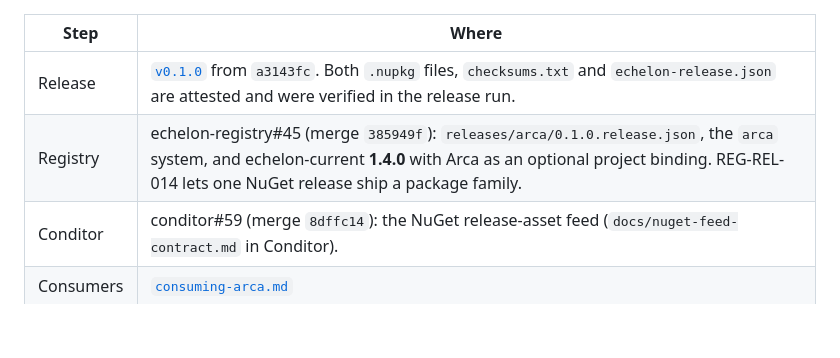
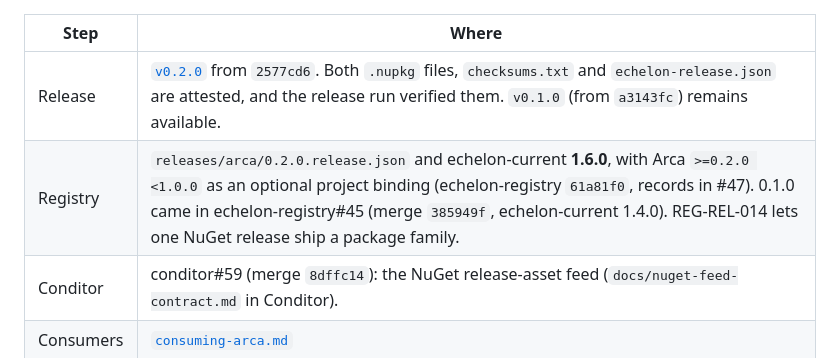
Before and after one commit to kemiller2002/arca, a Markdown page: docs/distribution-short-term-plan.md, the part around one of its changes. Drawn GitHub-style; blank space fills up the shorter version.

Commit message:
WI-0017 distribution status for 0.2.0
Co-Authored-By: Claude Opus 5.5 <noreply@anthropic.com>
Claude-Session: https://claude.ai/code/session_01CmPhre2cFonbHerxVSsmrL

```diff
--- a/docs/distribution-short-term-plan.md
+++ b/docs/distribution-short-term-plan.md
@@ -44,8 +44,8 @@ until then.
 
 | Step | Where |
 |---|---|
-| Release | [`v0.1.0`](https://github.com/kemiller2002/arca/releases/tag/v0.1.0) from `a3143fc`. Both `.nupkg` files, `checksums.txt` and `echelon-release.json` are attested and were verified in the release run. |
-| Registry | echelon-registry#45 (merge `385949f`): `releases/arca/0.1.0.release.json`, the `arca` system, and echelon-current **1.4.0** with Arca as an optional project binding. REG-REL-014 lets one NuGet release ship a package family. |
+| Release | [`v0.2.0`](https://github.com/kemiller2002/arca/releases/tag/v0.2.0) from `2577cd6`. Both `.nupkg` files, `checksums.txt` and `echelon-release.json` are attested, and the release run verified them. `v0.1.0` (from `a3143fc`) remains available. |
+| Registry | `releases/arca/0.2.0.release.json` and echelon-current **1.6.0**, with Arca `>=0.2.0 <1.0.0` as an optional project binding (echelon-registry `61a81f0`, records in #47). 0.1.0 came in echelon-registry#45 (merge `385949f`, echelon-current 1.4.0). REG-REL-014 lets one NuGet release ship a package family. |
 | Conditor | conditor#59 (merge `8dffc14`): the NuGet release-asset feed (`docs/nuget-feed-contract.md` in Conditor). |
 | Consumers | [`consuming-arca.md`](consuming-arca.md) |
 
```
Also changed, not shown: other parts of docs/distribution-short-term-plan.md (+1 -1 lines).
